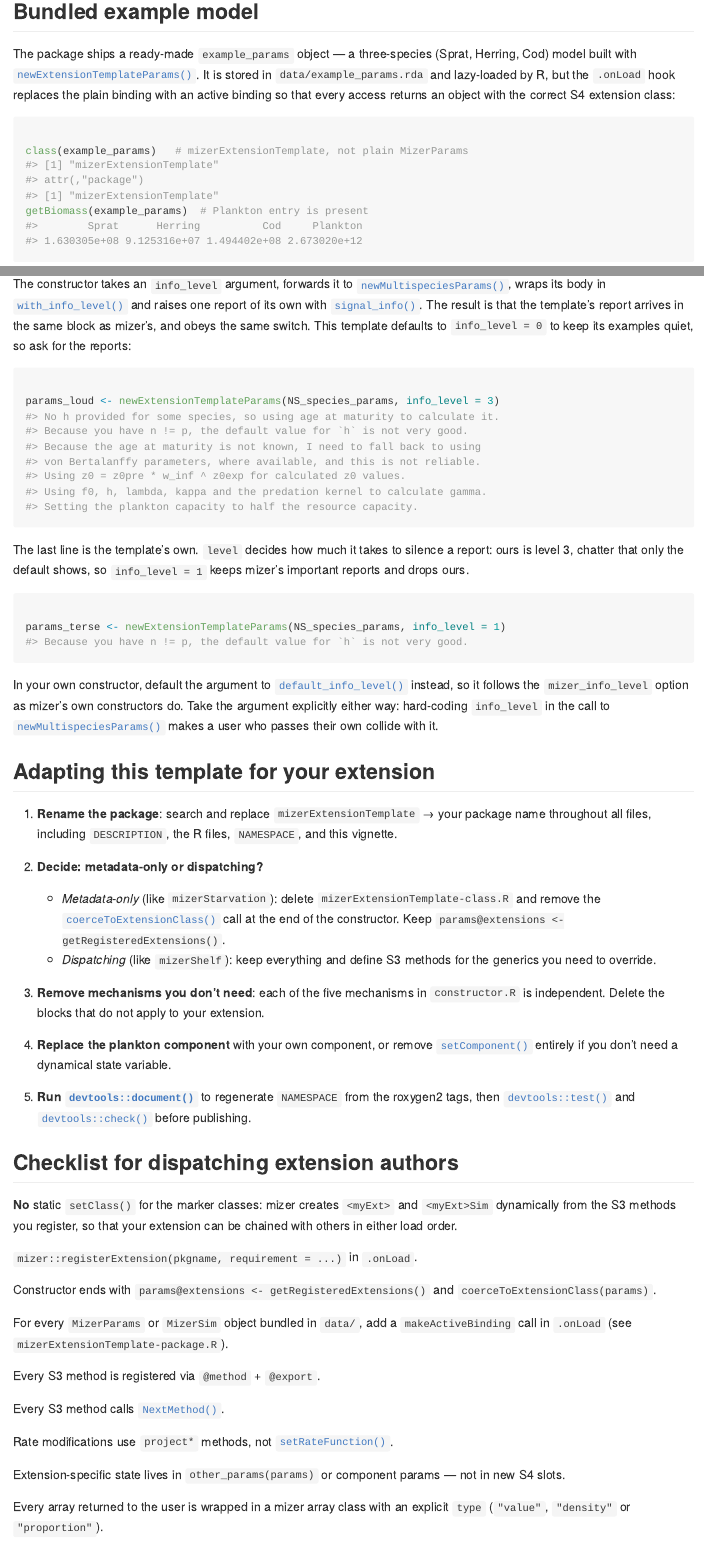
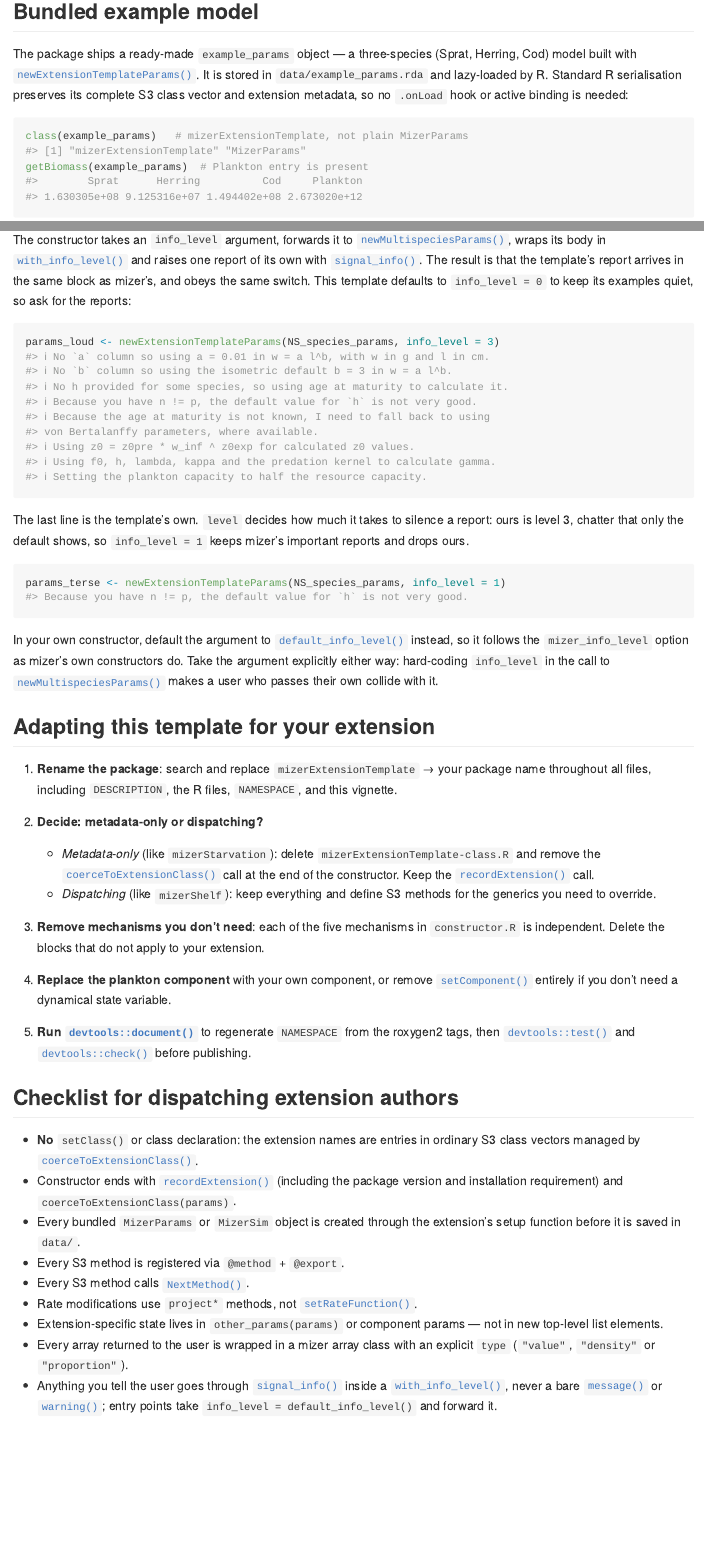
Before and after one commit to sizespectrum/mizerExtensionTemplate, an R Markdown document (vignettes/mizerExtensionTemplate.Rmd): the page in a window 1100 px wide, from 990 px down, and a second part further down, joined at a grey line. The pictures show the output file docs/articles/mizerExtensionTemplate.md that the author committed with the source, drawn offline in the style of GitHub.

Commit message:
Replaced session registration and dynamic S4 marker classes with mizer's simpler S3 extension mechanism.

````diff
--- a/R/constructor.R
+++ b/R/constructor.R
@@ -179,27 +174,34 @@
     )
 
     # -------------------------------------------------------------------------
-    # Record the extension chain and promote the object to the S4 marker class.
+    # Record the extension and set the ordinary S3 class vector.
     #
     # Every constructor in a dispatching extension must end with these two
-    # lines, in this order:
+    # calls, in this order:
     #
-    #   params@extensions <- getRegisteredExtensions()
+    #   params <- recordExtension(params, "mizerExtensionTemplate", ...)
     #   params <- coerceToExtensionClass(params)
     #
-    # getRegisteredExtensions() returns the chain that all loaded .onLoad
-    # hooks have built up. Storing it in params stamps the object with a
-    # bill of materials so mizer can warn if a required package is missing
-    # when the object is later loaded from disk.
+    # recordExtension() prepends this extension to the chain already recorded
+    # on this particular object. Its requirement lets mizer install the package
+    # when a saved model is opened, and its version stamp says which object
+    # layout this constructor created. Extensions that merely happen to be
+    # loaded are not added.
     #
-    # coerceToExtensionClass() promotes params from plain MizerParams to
-    # mizerExtensionTemplate so that S3 dispatch finds the methods defined in
-    # this package. This step cannot be replaced with class(params) <- ...,
-    # because MizerParams is a formal S4 class.
+    # coerceToExtensionClass() reads that recorded chain and sets class(params)
+    # to c("mizerExtensionTemplate", "MizerParams"), allowing NextMethod()
+    # chains to compose with any extensions already recorded on the object.
     #
-    # For a metadata-only extension, keep the first line and drop the second.
+    # For a metadata-only extension, keep recordExtension() and drop coercion.
     # -------------------------------------------------------------------------
-    params@extensions <- getRegisteredExtensions()
+    params <- recordExtension(
+        params,
+        "mizerExtensionTemplate",
+        version = as.character(
+            utils::packageVersion("mizerExtensionTemplate")
+        ),
+        requirement = "sizespectrum/mizerExtensionTemplate"
+    )
     params <- coerceToExtensionClass(params)
     params
 
--- a/R/mizerExtensionTemplate-package.R
+++ b/R/mizerExtensionTemplate-package.R
@@ -1,31 +1,7 @@
 #' mizerExtensionTemplate
 #'
+#' A template for building extension packages for mizer.
+#'
+#' @keywords internal
 #' @import mizer
-
-# .onLoad is called when the package is loaded (via library() or devtools::load_all()).
-# Every mizer extension package — metadata-only or dispatching — must call
-# registerExtension() here. This prepends the package to the session's
-# extension chain, giving it the highest dispatch priority among currently
-# loaded extensions.
-#
-# If the package ships MizerParams or MizerSim objects in data/, those objects
-# are delivered by R's lazy-loading mechanism exactly as they were serialised —
-# without any class promotion. An active binding fixes this: the coercion runs
-# fresh on every access, so the object always reflects the full extension chain
-# that is registered at the moment the user touches it. This matters when two
-# or more extension packages are loaded together.
-
-.onLoad <- function(libname, pkgname) {
-    registerExtension(pkgname,
-                      requirement = "sizespectrum/mizerExtensionTemplate")
-
-    # Replace the lazy-loaded example_params binding with an active binding so
-    # that every access returns an object coerced to the current extension class.
-    if (exists("example_params", envir = asNamespace(pkgname), inherits = FALSE)) {
-        ns  <- asNamespace(pkgname)
-        raw <- get("example_params", envir = ns)
-        makeActiveBinding("example_params",
-                          fun = function() mizer::coerceToExtensionClass(raw),
-                          env = ns)
-    }
-}
+"_PACKAGE"
--- a/vignettes/mizerExtensionTemplate.Rmd
+++ b/vignettes/mizerExtensionTemplate.Rmd
@@ -49,9 +49,9 @@
 
 The package ships a ready-made `example_params` object — a three-species
 (Sprat, Herring, Cod) model built with `newExtensionTemplateParams()`. It is
-stored in `data/example_params.rda` and lazy-loaded by R, but the `.onLoad`
-hook replaces the plain binding with an active binding so that every access
-returns an object with the correct S4 extension class:
+stored in `data/example_params.rda` and lazy-loaded by R. Standard R
+serialisation preserves its complete S3 class vector and extension metadata,
+so no `.onLoad` hook or active binding is needed:
 
 ```{r example-params}
 class(example_params)   # mizerExtensionTemplate, not plain MizerParams
@@ -189,7 +189,7 @@
    - *Metadata-only* (like `mizerStarvation`): delete
      `mizerExtensionTemplate-class.R` and remove the
      `coerceToExtensionClass()` call at the end of the constructor. Keep
-     `params@extensions <- getRegisteredExtensions()`.
+     the `recordExtension()` call.
    - *Dispatching* (like `mizerShelf`): keep everything and define S3
      methods for the generics you need to override.
 
@@ -205,19 +205,17 @@
 
 # Checklist for dispatching extension authors
 
-- [ ] **No** static `setClass()` for the marker classes: mizer creates
-  `<myExt>` and `<myExt>Sim` dynamically from the S3 methods you register, so
-  that your extension can be chained with others in either load order.
-- [ ] `mizer::registerExtension(pkgname, requirement = ...)` in `.onLoad`.
-- [ ] Constructor ends with `params@extensions <- getRegisteredExtensions()`
-  and `coerceToExtensionClass(params)`.
-- [ ] For every `MizerParams` or `MizerSim` object bundled in `data/`, add a
-  `makeActiveBinding` call in `.onLoad` (see `mizerExtensionTemplate-package.R`).
+- [ ] **No** `setClass()` or class declaration: the extension names are entries
+  in ordinary S3 class vectors managed by `coerceToExtensionClass()`.
+- [ ] Constructor ends with `recordExtension()` (including the package version
+  and installation requirement) and `coerceToExtensionClass(params)`.
+- [ ] Every bundled `MizerParams` or `MizerSim` object is created through the
+  extension's setup function before it is saved in `data/`.
 - [ ] Every S3 method is registered via `@method` + `@export`.
 - [ ] Every S3 method calls `NextMethod()`.
 - [ ] Rate modifications use `project*` methods, not `setRateFunction()`.
 - [ ] Extension-specific state lives in `other_params(params)` or component
-  params — not in new S4 slots.
+  params — not in new top-level list elements.
 - [ ] Every array returned to the user is wrapped in a mizer array class with an
   explicit `type` (`"value"`, `"density"` or `"proportion"`).
 - [ ] Anything you tell the user goes through `signal_info()` inside a
````
Also changed, not shown: NEWS.md (added, +7 -0 lines), R/data.R (+7 -9 lines), R/mizerExtensionTemplate-class.R (+11 -15 lines), R/rate-methods.R (+1 -1 lines), data-raw/example_params.R (+2 -3 lines), README.md, data/example_params.rda, docs/articles/mizerExtensionTemplate.md, docs/authors.md, docs/deps/data-deps.txt, docs/index.md, docs/llms.txt, docs/pkgdown.yml, docs/reference/dot-onLoad.md (deleted), 11 more files, 40 other files.
